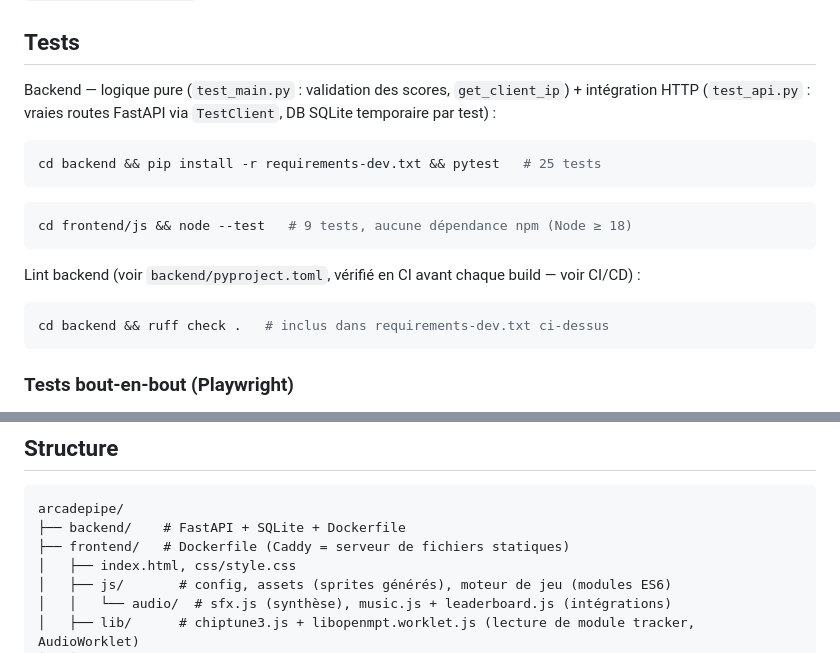
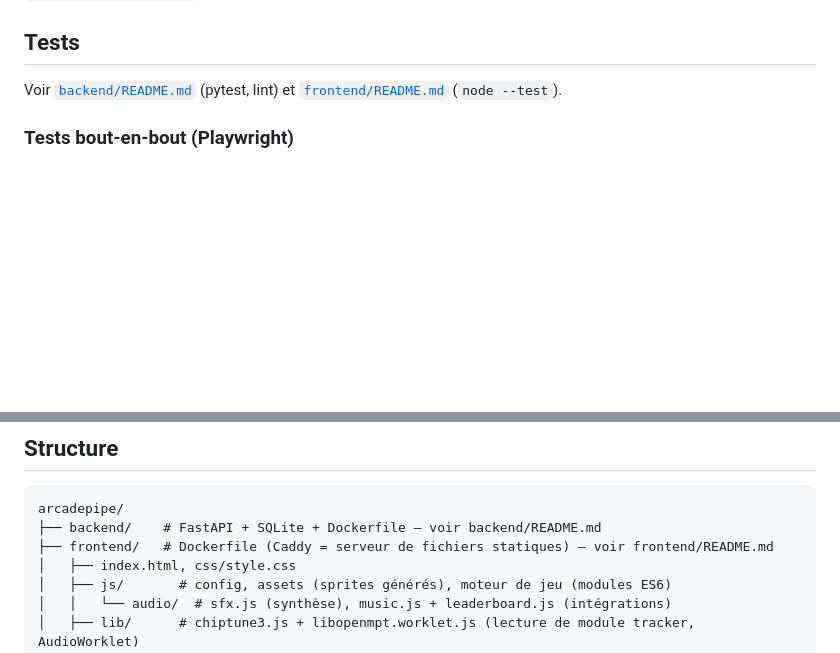
Before and after one commit to pazpop/arcadepipe, a Markdown page: README.md, 2 parts joined by grey strips. GitHub-like rendering; blank space fills up the shorter version.

````diff
--- a/README.md
+++ b/README.md
@@ -56,20 +56,7 @@ C'est le seul fichier de déploiement Docker de ce repo — celui qui ajoute Tra
 
 ## Tests
 
-Backend — logique pure (`test_main.py` : validation des scores, `get_client_ip`) + intégration HTTP (`test_api.py` : vraies routes FastAPI via `TestClient`, DB SQLite temporaire par test) :
-
-```bash
-cd backend && pip install -r requirements-dev.txt && pytest   # 25 tests
-```
-```bash
-cd frontend/js && node --test   # 9 tests, aucune dépendance npm (Node ≥ 18)
-```
-
-Lint backend (voir `backend/pyproject.toml`, vérifié en CI avant chaque build — voir CI/CD) :
-
-```bash
-cd backend && ruff check .   # inclus dans requirements-dev.txt ci-dessus
-```
+Voir [`backend/README.md`](backend/README.md) (pytest, lint) et [`frontend/README.md`](frontend/README.md) (`node --test`).
 
 ### Tests bout-en-bout (Playwright)
 
@@ -110,8 +97,8 @@ Ce repo s'arrête là — il ne connaît ni VPS ni serveur cible. L'instance `ar
 
 ```
 arcadepipe/
-├── backend/    # FastAPI + SQLite + Dockerfile
-├── frontend/   # Dockerfile (Caddy = serveur de fichiers statiques)
+├── backend/    # FastAPI + SQLite + Dockerfile — voir backend/README.md
+├── frontend/   # Dockerfile (Caddy = serveur de fichiers statiques) — voir frontend/README.md
 │   ├── index.html, css/style.css
 │   ├── js/       # config, assets (sprites générés), moteur de jeu (modules ES6)
 │   │   └── audio/  # sfx.js (synthèse), music.js + leaderboard.js (intégrations)
````
Also changed, not shown: backend/README.md (added, +26 -0 lines), frontend/README.md (added, +19 -0 lines).
